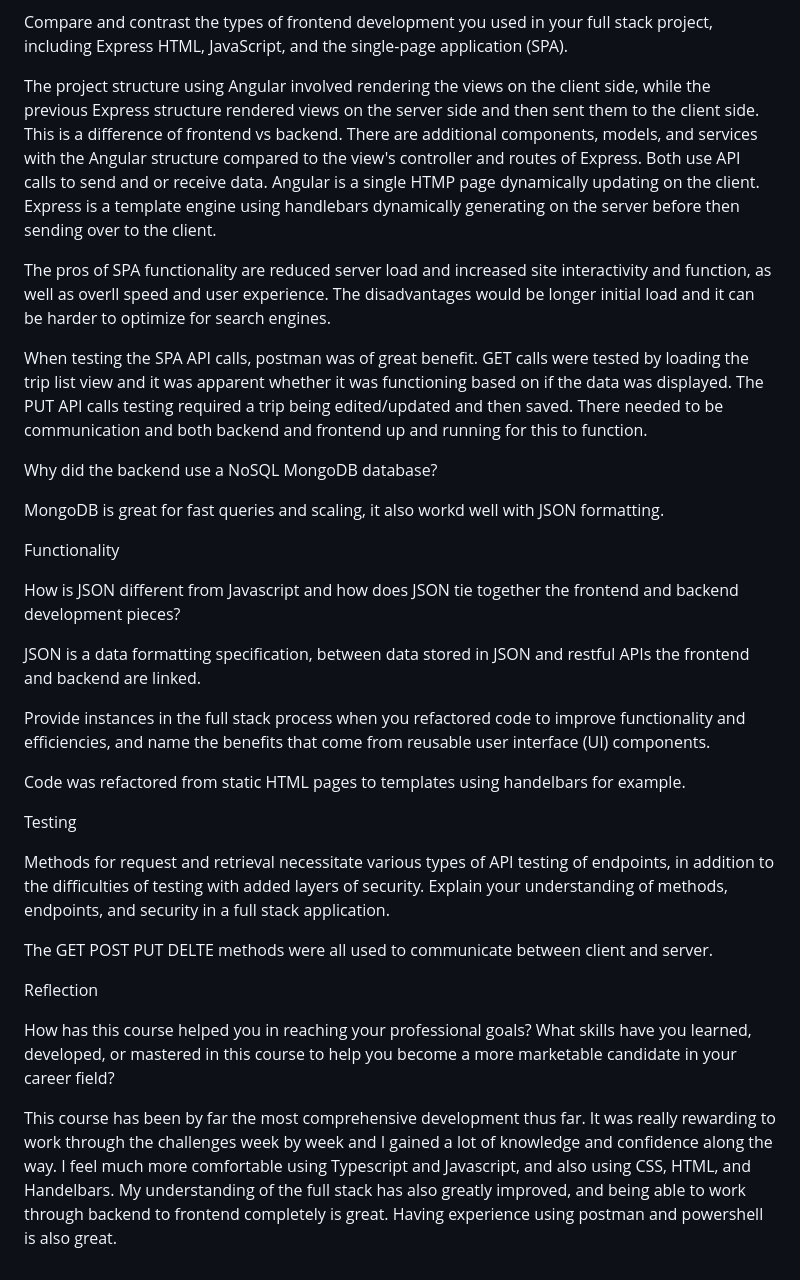
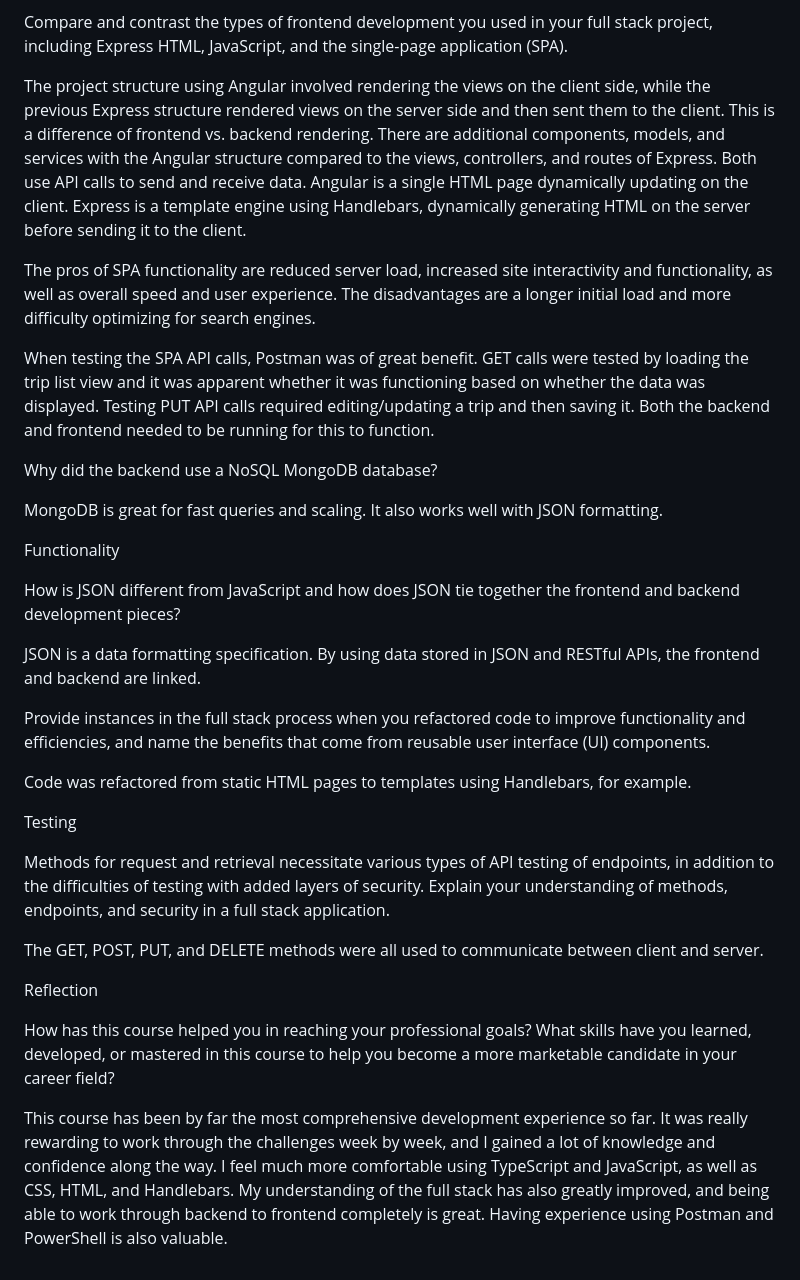
Before and after one commit to jyaeger21/cs465, a Markdown page: README.md, the part around the change. Drawn GitHub-style.

```diff
--- a/README.md
+++ b/README.md
@@ -2,44 +2,35 @@ Architecture
 
 Compare and contrast the types of frontend development you used in your full stack project, including Express HTML, JavaScript, and the single-page application (SPA).
 
-The project structure using Angular involved rendering the views on the client side, while the previous Express structure rendered views on the server side and then sent them to the client side. This is a difference of frontend vs backend. There are additional components, models, and services with the Angular structure compared to the view's controller and routes of Express. Both use API calls to send and or receive data. Angular is a single HTMP page dynamically updating on the client. Express is a template engine using handlebars dynamically generating on the server before then sending over to the client.
+The project structure using Angular involved rendering the views on the client side, while the previous Express structure rendered views on the server side and then sent them to the client. This is a difference of frontend vs. backend rendering. There are additional components, models, and services with the Angular structure compared to the views, controllers, and routes of Express. Both use API calls to send and receive data. Angular is a single HTML page dynamically updating on the client. Express is a template engine using Handlebars, dynamically generating HTML on the server before sending it to the client.
 
+The pros of SPA functionality are reduced server load, increased site interactivity and functionality, as well as overall speed and user experience. The disadvantages are a longer initial load and more difficulty optimizing for search engines.
 
-
-The pros of SPA functionality are reduced server load and increased site interactivity and function, as well as overll speed and user experience. The disadvantages would be longer initial load and it can be harder to optimize for search engines.
-
-
-
-When testing the SPA API calls, postman was of great benefit. GET calls were tested by loading the trip list view and it was apparent whether it was functioning based on if the data was displayed. The PUT API calls testing required a trip being edited/updated and then saved. There needed to be communication and both backend and frontend up and running for this to function.
+When testing the SPA API calls, Postman was of great benefit. GET calls were tested by loading the trip list view and it was apparent whether it was functioning based on whether the data was displayed. Testing PUT API calls required editing/updating a trip and then saving it. Both the backend and frontend needed to be running for this to function.
 
 Why did the backend use a NoSQL MongoDB database?
 
-MongoDB is great for fast queries and scaling, it also workd well with JSON formatting.
-
+MongoDB is great for fast queries and scaling. It also works well with JSON formatting.
 
 Functionality
 
-How is JSON different from Javascript and how does JSON tie together the frontend and backend development pieces?
+How is JSON different from JavaScript and how does JSON tie together the frontend and backend development pieces?
 
-JSON is a data formatting specification, between data stored in JSON and restful APIs the frontend and backend are linked.
+JSON is a data formatting specification. By using data stored in JSON and RESTful APIs, the frontend and backend are linked.
 
 Provide instances in the full stack process when you refactored code to improve functionality and efficiencies, and name the benefits that come from reusable user interface (UI) components.
 
-Code was refactored from static HTML pages to templates using handelbars for example.
-
-
+Code was refactored from static HTML pages to templates using Handlebars, for example.
 
 Testing
 
 Methods for request and retrieval necessitate various types of API testing of endpoints, in addition to the difficulties of testing with added layers of security. Explain your understanding of methods, endpoints, and security in a full stack application.
 
-The GET POST PUT DELTE methods were all used to communicate between client and server.
-
-
+The GET, POST, PUT, and DELETE methods were all used to communicate between client and server.
 
 Reflection
 
 How has this course helped you in reaching your professional goals? What skills have you learned, developed, or mastered in this course to help you become a more marketable candidate in your career field?
 
-This course has been by far the most comprehensive development thus far. It was really rewarding to work through the challenges week by week and I gained a lot of knowledge and confidence along the way. I feel much more comfortable using Typescript and Javascript, and also using CSS, HTML, and Handelbars.
-My understanding of the full stack has also greatly improved, and being able to work through backend to frontend completely is great. Having experience using postman and powershell is also great.
+This course has been by far the most comprehensive development experience so far. It was really rewarding to work through the challenges week by week, and I gained a lot of knowledge and confidence along the way. I feel much more comfortable using TypeScript and JavaScript, as well as CSS, HTML, and Handlebars.
+My understanding of the full stack has also greatly improved, and being able to work through backend to frontend completely is great. Having experience using Postman and PowerShell is also valuable.
```
